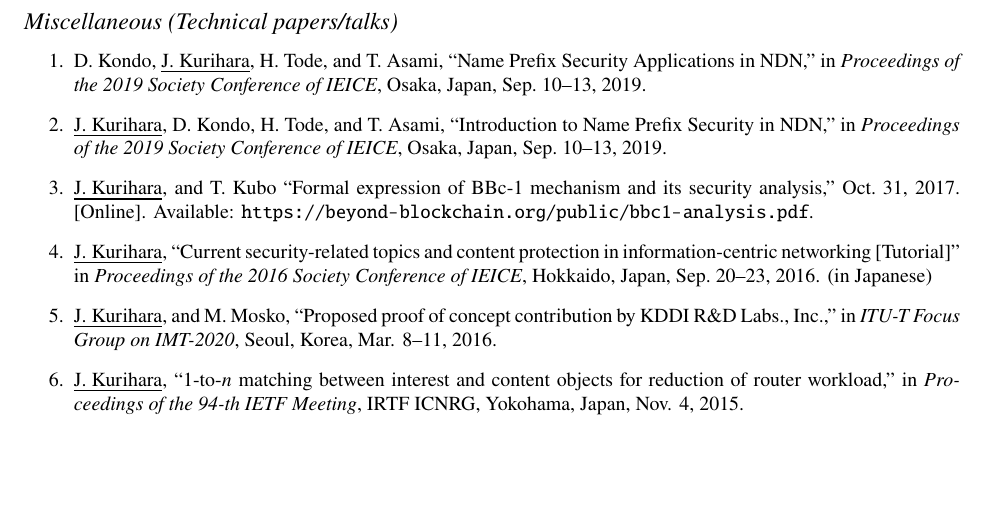
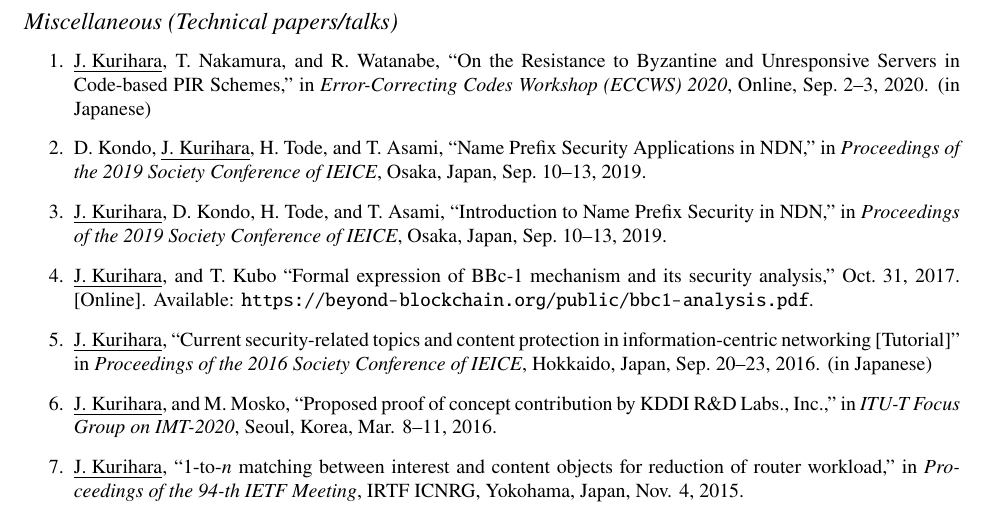
Before and after one commit to junkurihara/junkurihara.github.io, a LaTeX CV (cv/cv-en.tex, which reads cv/list_misc.tex): part of page 6 of 9, cut so that both start at the same text, the shorter picture padded with empty space. Compiled offline with pdfLaTeX.

Commit message:
update: updated cv

```diff
--- a/cv/list_misc.tex
+++ b/cv/list_misc.tex
@@ -1,4 +1,5 @@
 \begin{enumerate}
+ \item \underline{J.~Kurihara}, T. Nakamura, and R. Watanabe, ``On the Resistance to Byzantine and Unresponsive Servers in Code-based PIR Schemes,'' in \textit{Error-Correcting Codes Workshop (ECCWS) 2020}, Online, Sep.~2--3, 2020. (in Japanese)
  \item D. Kondo, \underline{J.~Kurihara}, H. Tode, and T. Asami, ``Name Prefix Security Applications in NDN,'' in \textit{Proceedings of the 2019 Society Conference of IEICE}, Osaka, Japan, Sep.~10--13, 2019.
  \item \underline{J.~Kurihara}, D. Kondo, H. Tode, and T. Asami, ``Introduction to Name Prefix Security in NDN,'' in \textit{Proceedings of the 2019 Society Conference of IEICE}, Osaka, Japan, Sep.~10--13, 2019.
  \item \underline{J.~Kurihara}, and T.~Kubo ``Formal expression of BBc-1 mechanism and its security analysis,'' Oct.~31, 2017. [Online]. Available: \url{https://beyond-blockchain.org/public/bbc1-analysis.pdf}.
```
Also changed, not shown: cv/cv-en.pdf.
